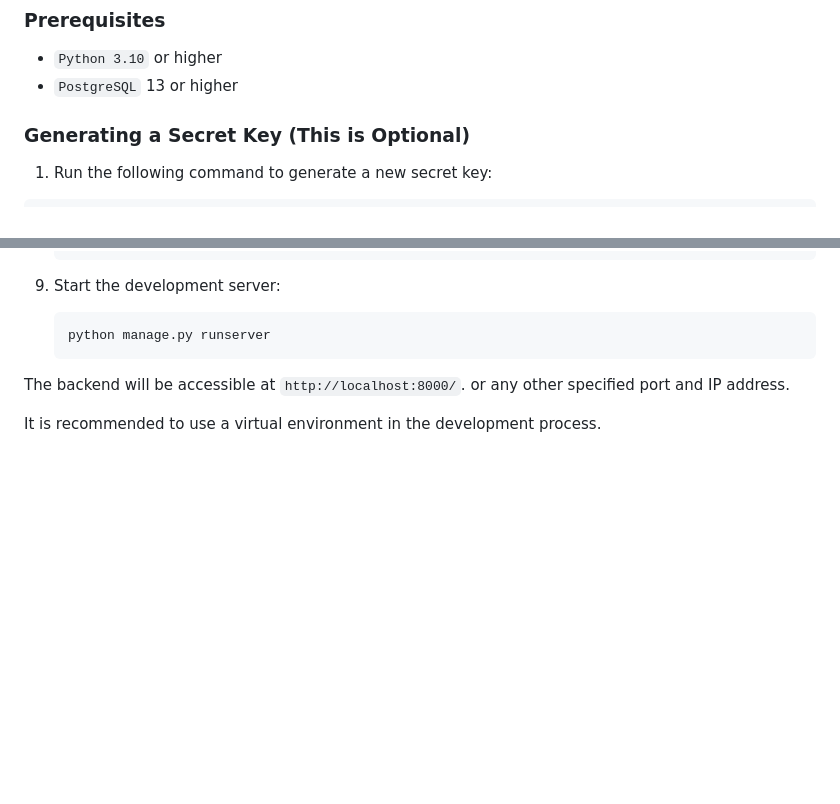
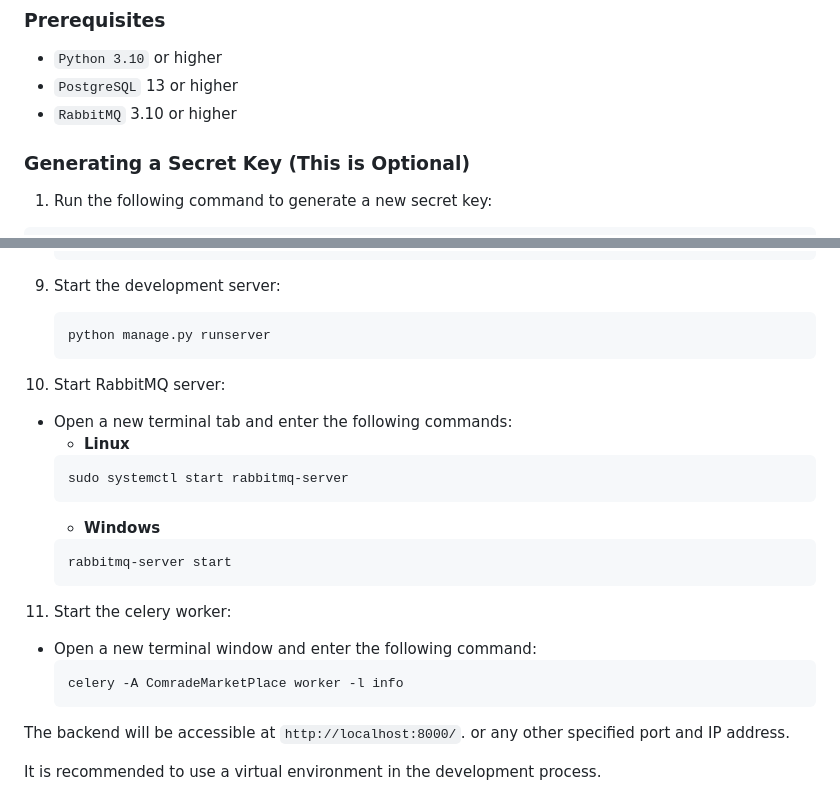
Before and after one commit to DSCKabarak/ComradeMarketPlace, a Markdown page: back-end/README.md, 2 parts joined by grey strips. GitHub-like rendering; blank space fills up the shorter version.

Commit message:
updated readme to include celery setup

````diff
--- a/back-end/README.md
+++ b/back-end/README.md
@@ -4,6 +4,8 @@ These instructions will help you set up the Comrade Marketplace Backend on your
 ### Prerequisites
 - `Python 3.10` or higher
 - `PostgreSQL` 13 or higher
+- `RabbitMQ` 3.10 or higher
+
 ### Generating a Secret Key (This is Optional)
 1. Run the following command to generate a new secret key:
 ```
@@ -64,6 +66,21 @@ python -c "from django.core.management.utils import get_random_secret_key; print
     ```
     python manage.py runserver
     ```
+10. Start RabbitMQ server:
+- Open a new terminal tab and enter the following commands:
+    - **Linux**
+    ```
+    sudo systemctl start rabbitmq-server
+    ```
+    - **Windows**
+    ```
+    rabbitmq-server start
+    ```
+11. Start the celery worker:
+ - Open a new terminal window and enter the following command:
+    ```
+    celery -A ComradeMarketPlace worker -l info
+    ```
 
 The backend will be accessible at `http://localhost:8000/`. or any other specified port and IP address.
 
````
